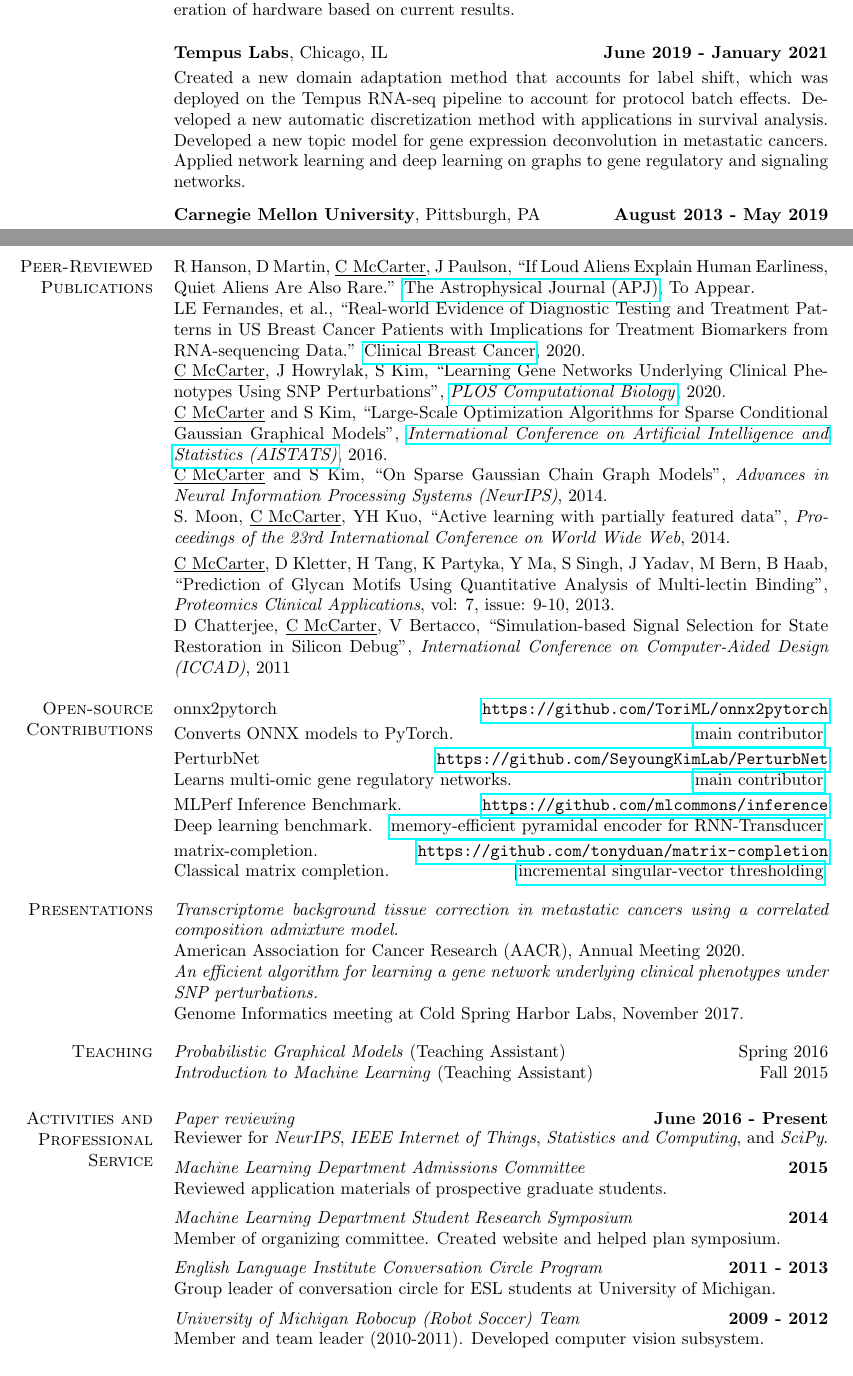
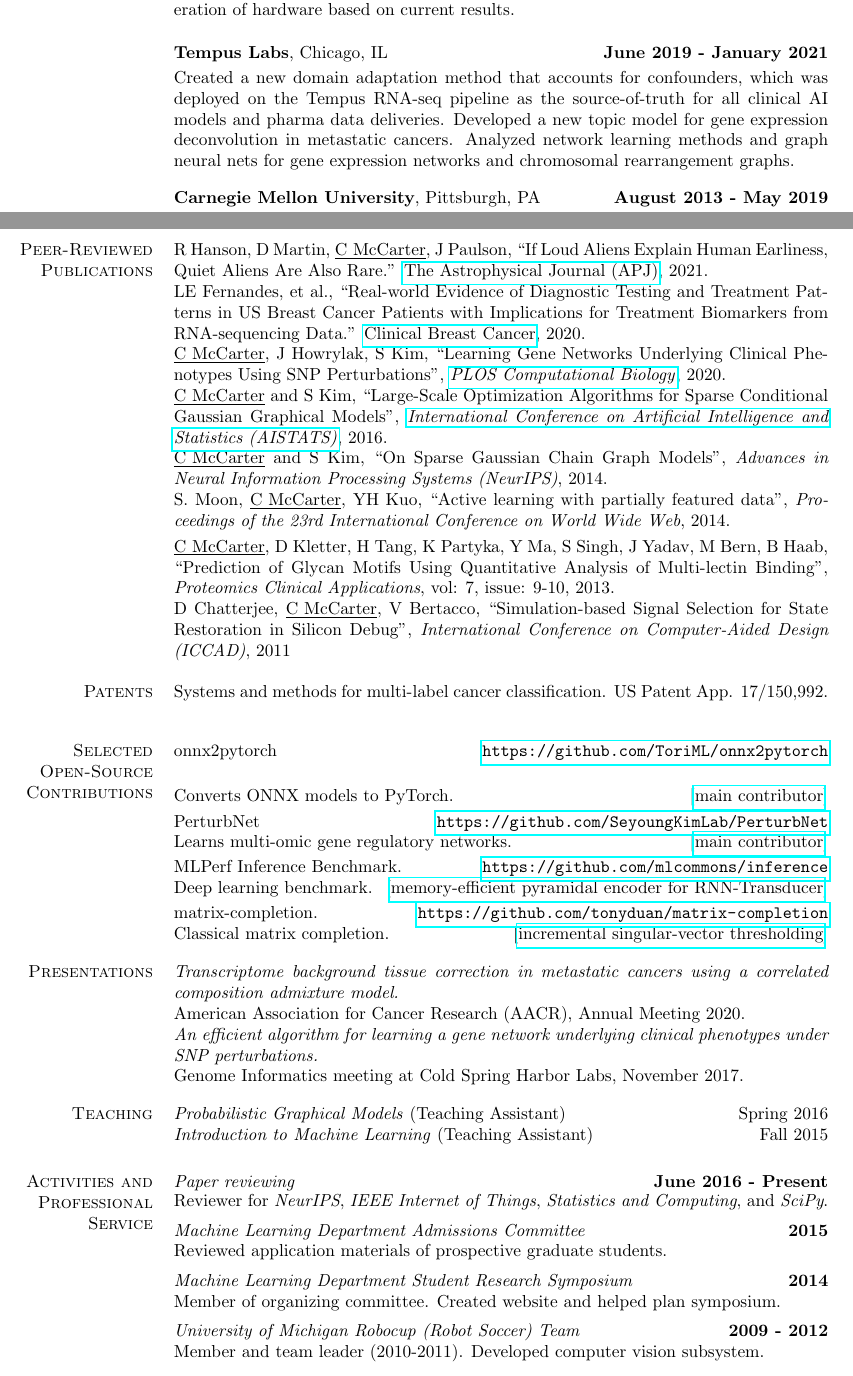
Before and after one commit to calvinmccarter/calvinmccarter.github.io, a LaTeX CV (cv.tex): two parts of pages 1 and 2 of 2 before the commit and two parts of pages 1 and 2 of 3 after it, joined at a grey line, cut so that both start at the same text. Compiled offline with pdfLaTeX.

Commit message:
aliens paper, nanopq

```diff
--- a/cv.tex
+++ b/cv.tex
@@ -49,15 +49,14 @@
      &\\[-0.5em]
      & \textbf{Tempus Labs}, Chicago, IL
        \hfill\textbf{June 2019 - January 2021}\\[0.25em]
-     & Created a new domain adaptation method that accounts for label shift,
-       which was deployed on the Tempus RNA-seq pipeline
-       to account for protocol batch effects.
-       Developed a new automatic discretization method
-       with applications in survival analysis.
+     & Created a new domain adaptation method that accounts for confounders,
+       which was deployed on the Tempus RNA-seq pipeline as
+       the source-of-truth for all clinical AI models and
+       pharma data deliveries.
        Developed a new topic model for gene expression deconvolution
        in metastatic cancers.
-       Applied network learning and deep learning on graphs to
-       gene regulatory and signaling networks.\\[6em]
+       Analyzed network learning methods and graph neural nets for
+       gene expression networks and chromosomal rearrangement graphs.\\[5em]
      &\\[-0.5em]
      & \textbf{Carnegie Mellon University}, Pittsburgh, PA
        \hfill\textbf{August 2013 - May 2019} \\[0.25em]
@@ -98,13 +97,12 @@
      & National Merit Scholar, 2009 \\
      & Finalist, US National Chemistry Olympiad, 2009 \\%[1.5em]
      & National Champion, National Geographic Bee, 2002 \\[1.5em]
- \textsc{Preprints}
 \fi
 
  \textsc{Peer-Reviewed Publications}
   & R Hanson, D Martin, \underline{C McCarter}, J Paulson,
     ``If Loud Aliens Explain Human Earliness, Quiet Aliens Are Also Rare.''
-    \href{https://grabbyaliens.com/}{The Astrophysical Journal (APJ)}, To Appear. \\[1em]
+    \href{https://doi.org/10.3847/1538-4357/ac2369}{The Astrophysical Journal (APJ)}, 2021. \\[1em]
   & LE Fernandes, et al., ``Real-world Evidence of Diagnostic Testing and Treatment Patterns
     in US Breast Cancer Patients with Implications for Treatment Biomarkers from RNA-sequencing Data.''
     \href{https://doi.org/10.1016/j.clbc.2020.11.012}{Clinical Breast Cancer}, 2020. \\[1em]
@@ -133,7 +131,11 @@
     \textit{International Conference on Computer-Aided Design (ICCAD)},
     2011 \\[1.5em]
   & \\[0em]
- \textsc{Open-source Contributions}
+ \textsc{Patents}
+  & Systems and methods for multi-label cancer classification.
+    US Patent App. 17/150,992.\\[1em]
+  & \\[0em]
+ \textsc{Selected Open-Source Contributions}
   & onnx2pytorch
     \hfill \url{https://github.com/ToriML/onnx2pytorch}\\[-1em]
   & Converts ONNX models to PyTorch.
@@ -181,9 +183,9 @@
   %& \textit{CMU Language Technologies Institute Research Colloquium}
   %  \hfill\textbf{2013 - 2014}\\
   %& Helped organize weekly research seminar as member of student planning committee.\\[0.5em]
-  & \textit{English Language Institute Conversation Circle Program}
-    \hfill\textbf{2011 - 2013}\\
-  & Group leader of conversation circle for ESL students at University of Michigan.\\[0.5em]
+  %& \textit{English Language Institute Conversation Circle Program}
+  %  \hfill\textbf{2011 - 2013}\\
+  %& Group leader of conversation circle for ESL students at University of Michigan.\\[0.5em]
   & \textit{University of Michigan Robocup (Robot Soccer) Team}
     \hfill\textbf{2009 - 2012}\\
   & Member and team leader (2010-2011). Developed computer vision subsystem.\\[1.5em]
```
Also changed, not shown: cv.pdf, cv.tex (2 more changed lines), 3 other files.
